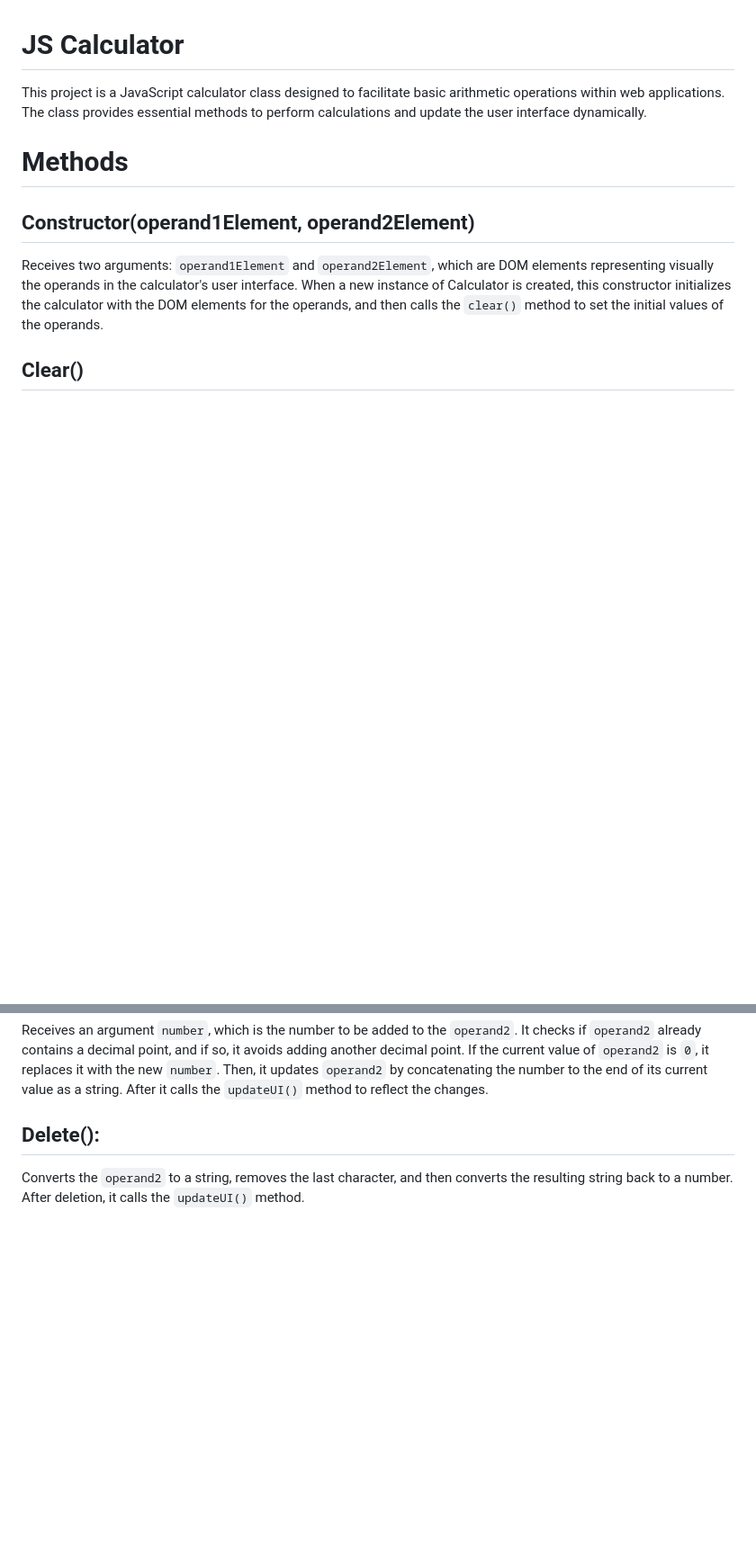
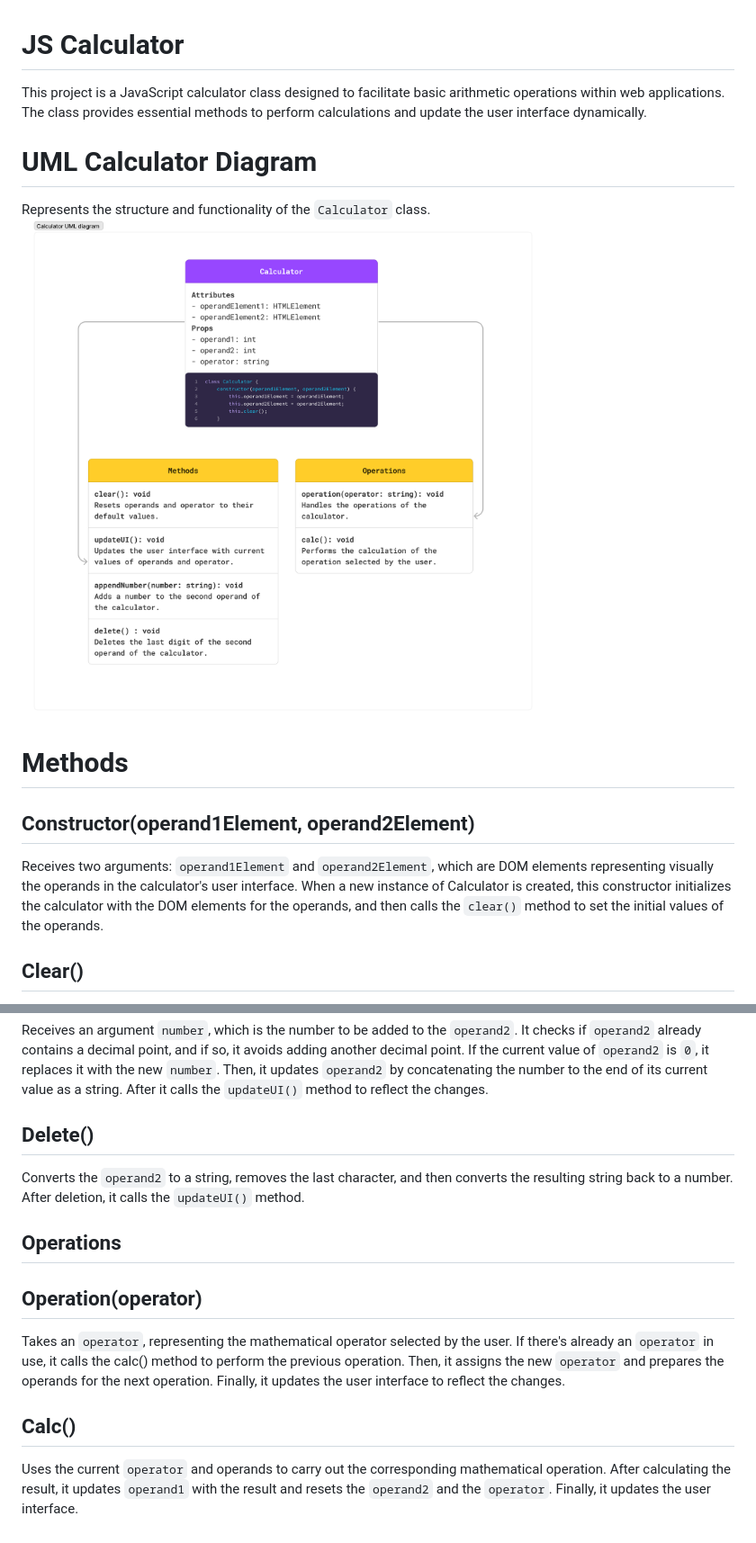
Before and after one commit to crimanlor/JS-Calculator, a Markdown page: readme.md, 2 parts joined by grey strips. Shown: that part at 90% size. Drawn GitHub-style; pictures changed too: images/calculator_uml.png (added); blank space fills up the shorter version.

Commit message:
Create calculator methods and update readme file

```diff
--- a/readme.md
+++ b/readme.md
@@ -1,5 +1,9 @@
 # JS Calculator
 This project is a JavaScript calculator class designed to facilitate basic arithmetic operations within web applications. The class provides essential methods to perform calculations and update the user interface dynamically.
+
+# UML Calculator Diagram
+Represents the structure and functionality of the `Calculator` class.
+![UML_Calculator](images/calculator_uml.png)
 
 # Methods
 
@@ -15,5 +19,13 @@ Updates the content of the DOM elements `operand1Element` and `operand2Element`
 ## AppendNumber(number)
 Receives an argument `number`, which is the number to be added to the `operand2`. It checks if `operand2` already contains a decimal point, and if so, it avoids adding another decimal point. If the current value of `operand2` is `0`, it replaces it with the new `number`. Then, it updates `operand2` by concatenating the number to the end of its current value as a string. After it calls the `updateUI()` method to reflect the changes.
 
-## Delete():
+## Delete()
 Converts the `operand2` to a string, removes the last character, and then converts the resulting string back to a number. After deletion, it calls the `updateUI()` method.
+
+## Operations
+
+## Operation(operator)
+Takes an `operator`, representing the mathematical operator selected by the user. If there's already an `operator` in use, it calls the calc() method to perform the previous operation. Then, it assigns the new `operator` and prepares the operands for the next operation. Finally, it updates the user interface to reflect the changes.
+
+## Calc()
+Uses the current `operator` and operands to carry out the corresponding mathematical operation. After calculating the result, it updates `operand1` with the result and resets the `operand2` and the `operator`. Finally, it updates the user interface.
```
Also changed, not shown: 3 other files.
